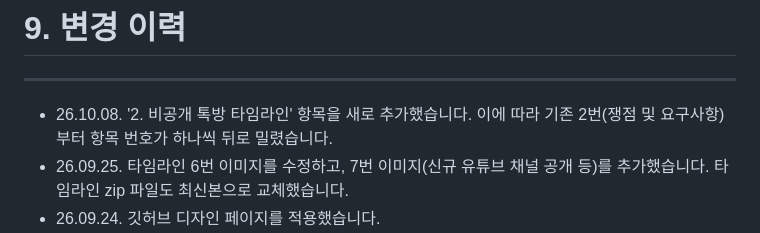
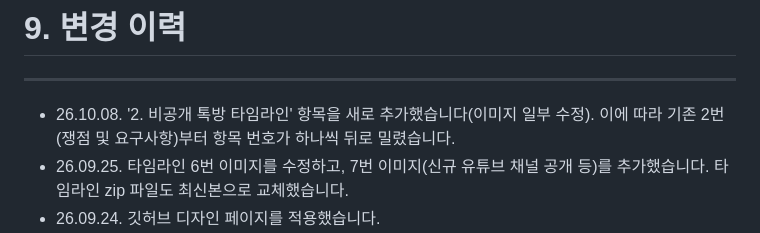
Before and after one commit to plain-archive/machine-archive, a Markdown page: README.md, the part around the change. Drawn GitHub-style.

```diff
--- a/README.md
+++ b/README.md
@@ -542,7 +542,7 @@ https://open.kakao.com/o/gaiEFDLi**
 
 ---
 
-- 26.10.08. '2. 비공개 톡방 타임라인' 항목을 새로 추가했습니다. 이에 따라 기존 2번(쟁점 및 요구사항)부터 항목 번호가 하나씩 뒤로 밀렸습니다.
+- 26.10.08. '2. 비공개 톡방 타임라인' 항목을 새로 추가했습니다(이미지 일부 수정). 이에 따라 기존 2번(쟁점 및 요구사항)부터 항목 번호가 하나씩 뒤로 밀렸습니다.
 - 26.09.25. 타임라인 6번 이미지를 수정하고, 7번 이미지(신규 유튜브 채널 공개 등)를 추가했습니다. 타임라인 zip 파일도 최신본으로 교체했습니다.
 - 26.09.24. 깃허브 디자인 페이지를 적용했습니다.
 - 26.09.08. '훈련장' 카톡방의 스탭들 사과문 제보 이미지(카톡 캡처본) 추가했습니다.
```
